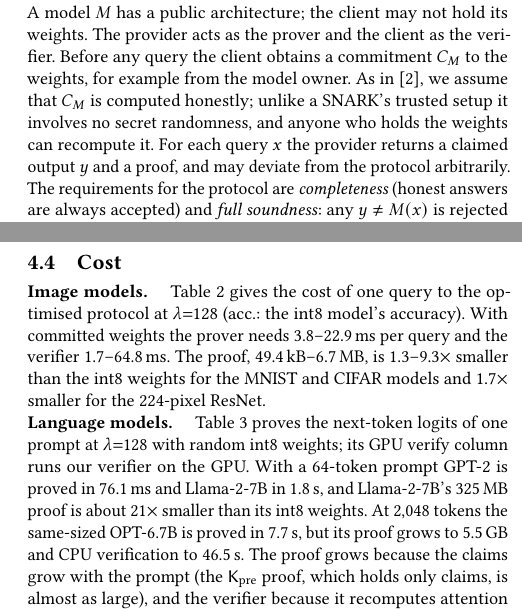
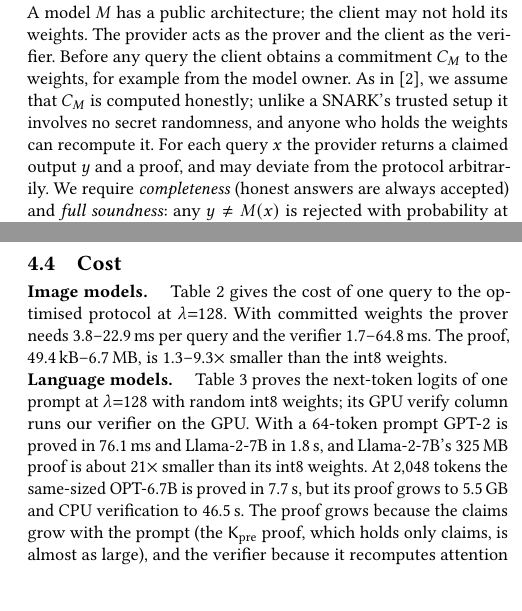
Before and after one commit to flikhamud45/amina-project, a LaTeX paper (report/main.tex): two parts of the columns of pages 3 and 7 of 9, joined at a grey line, cut so that both start at the same text, the shorter picture padded with empty space. Compiled offline with pdfLaTeX.

Commit message:
paper: Sec. 3.1 four words shorter; user's shortening edits
"The requirements for the protocol are" -> "We require". With the user's cuts
(Sec. 4.4 image-model sentence, the accuracy note, the release sentence in the
contributions, limitation (iv)); the int8-weights check now covers all six
image models (1.3-9.3x, the 224-pixel ResNet included) and the code README
drops the ResNet's separate 1.7x.

Co-Authored-By: Claude Opus 5.5 <noreply@anthropic.com>

```diff
--- a/report/main.tex
+++ b/report/main.tex
@@ -237,8 +236,7 @@ prover and the client as the verifier. Before any query the client obtains a com
 the weights, for example from the model owner. As in~\cite{anchuri2026verifiable}, we assume
 that $C_M$ is computed honestly; unlike a SNARK's trusted setup it involves no secret randomness,
 and anyone who holds the weights can recompute it. For each query $x$ the provider returns a
-claimed output $y$ and a proof, and may deviate from the protocol arbitrarily. The requirements for the protocol
-are \emph{completeness} (honest answers are always accepted) and \emph{full soundness}: any
+claimed output $y$ and a proof, and may deviate from the protocol arbitrarily. We require \emph{completeness} (honest answers are always accepted) and \emph{full soundness}: any
 $y \neq M(x)$ is rejected with probability at least $1-\varepsilon$ (Anchuri et al.\ prove only
 other-model soundness). We
 consider three trust settings. In setting $\sC$ the client holds only a short commitment $C_M$, as in~\cite{anchuri2026verifiable} and the zkSNARKs (ours: 32 bytes per weight matrix); in $\sK$ it holds the weights; and
@@ -641,10 +639,10 @@ need for $2^{-40}$.
 \label{sec:cost}
 
 \para{Image models.} Table~\ref{tab:cnn} gives the cost of one query to the optimised protocol
-at $\lambda{=}128$ (acc.: the int8 model's accuracy). With committed weights the prover needs
+at $\lambda{=}128$. With committed weights the prover needs
 3.8--22.9\,ms per query and the verifier 1.7--64.8\,ms. The proof,
-49.4\,kB--6.7\,MB, is 1.3--9.3$\times$ smaller than the int8 weights for the MNIST and
-CIFAR models and 1.7$\times$ smaller for the 224-pixel ResNet.
+49.4\,kB--6.7\,MB, is 1.3--9.3$\times$ smaller than the int8 weights.
+% for the MNIST and CIFAR models and 1.7$\times$ smaller for the 224-pixel ResNet.
 
 \begin{table}[t]
   \caption{Language models: seconds to prove, but proofs grow with the prompt}
```
Also changed, not shown: code/experiments/5_comparison/text_numbers.py (+3 -3 lines), code/README.md, report/main.pdf, report/main.tex (4 more changed lines).
